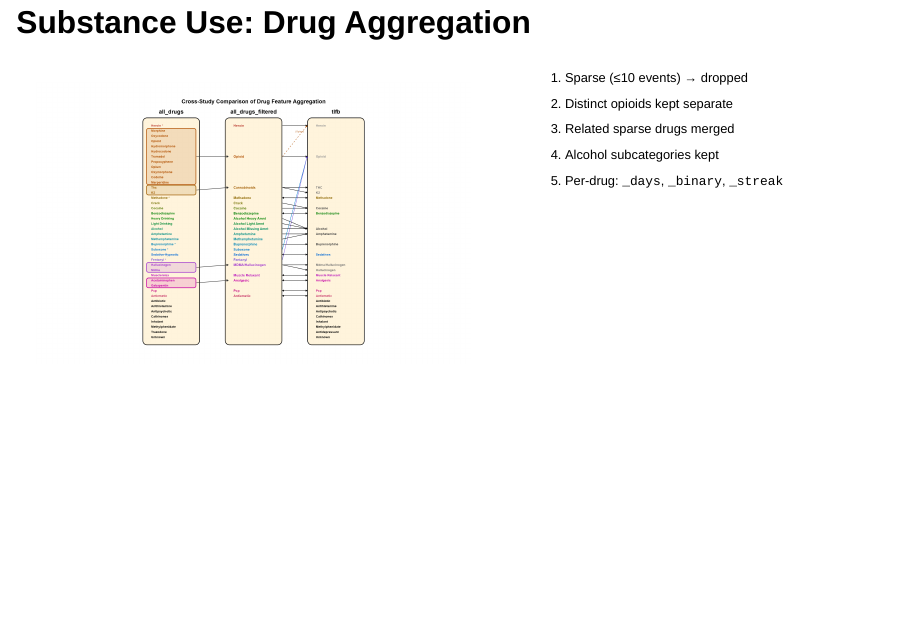
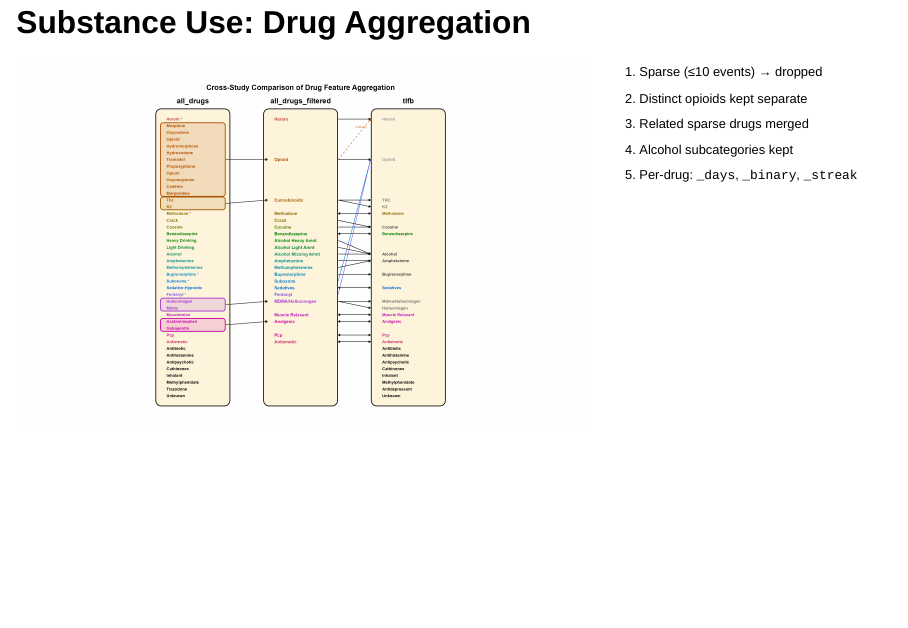
Before and after one commit to oliven-n/ctn0094.oliven, a Quarto document (inst/slides/final_results.qmd): page 12 of 32. Rendered offline with R 4.5, knitr and Pandoc in place of Quarto, with nearby package versions; drawn as Slidy slides in place of the format the file asks for; some code elsewhere in the file could not run offline.

Commit message:
fix(slides): slide-12 raw HTML flexbox, image left 65% / list right 35%

```diff
--- a/inst/slides/final_results.qmd
+++ b/inst/slides/final_results.qmd
@@ -195,18 +195,16 @@ Three NIDA Clinical Trials Network randomized controlled trials, harmonized in `
 
 ## Substance Use: Drug Aggregation
 
-:::: {.columns}
-::: {.column width="65%"}
-![](../../vignettes/figures/drug_mapping_diagram_nokey.png){width=100%}
-:::
-::: {.column width="35%" style="font-size:0.65em; padding-left:0.5em; line-height:1.6;"}
-1. Sparse (≤10 events) → dropped
-2. Distinct opioids kept separate
-3. Related sparse drugs merged
-4. Alcohol subcategories kept
-5. Per-drug: `_days`, `_binary`, `_streak`
-:::
-::::
+<div style="display:flex; flex-direction:row; align-items:flex-start; gap:1em;">
+<img src="../../vignettes/figures/drug_mapping_diagram_nokey.png" style="width:65%; height:auto;" />
+<ol style="width:35%; font-size:0.65em; line-height:1.8; margin:0; padding-left:1.2em;">
+<li>Sparse (≤10 events) → dropped</li>
+<li>Distinct opioids kept separate</li>
+<li>Related sparse drugs merged</li>
+<li>Alcohol subcategories kept</li>
+<li>Per-drug: <code>_days</code>, <code>_binary</code>, <code>_streak</code></li>
+</ol>
+</div>
 
 ## Per-Drug & Derived Features {.smaller}
 
```
